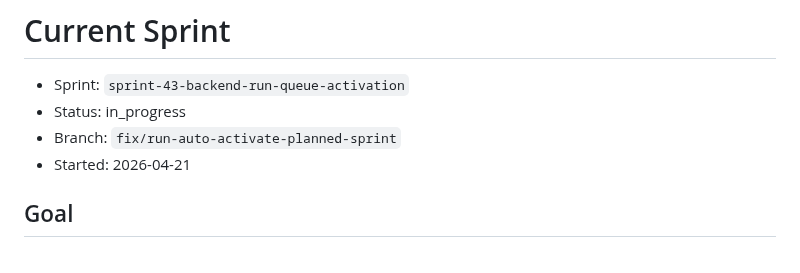
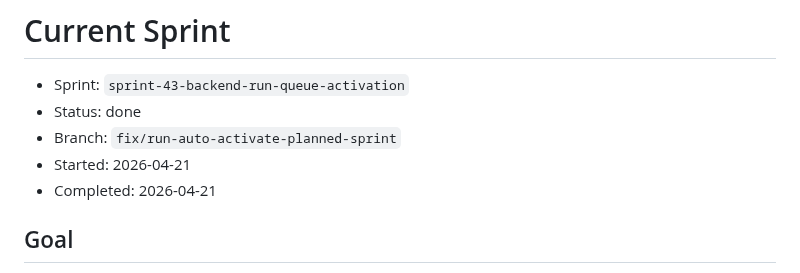
Before and after one commit to masinov/foreman, a Markdown page: docs/sprints/current.md, the part around the change. Drawn GitHub-style.

```diff
--- a/docs/sprints/current.md
+++ b/docs/sprints/current.md
@@ -1,9 +1,10 @@
 # Current Sprint
 
 - Sprint: `sprint-43-backend-run-queue-activation`
-- Status: in_progress
+- Status: done
 - Branch: `fix/run-auto-activate-planned-sprint`
 - Started: 2026-04-21
+- Completed: 2026-04-21
 
 ## Goal
 
```
Also changed, not shown: docs/STATUS.md (+15 -13 lines).
